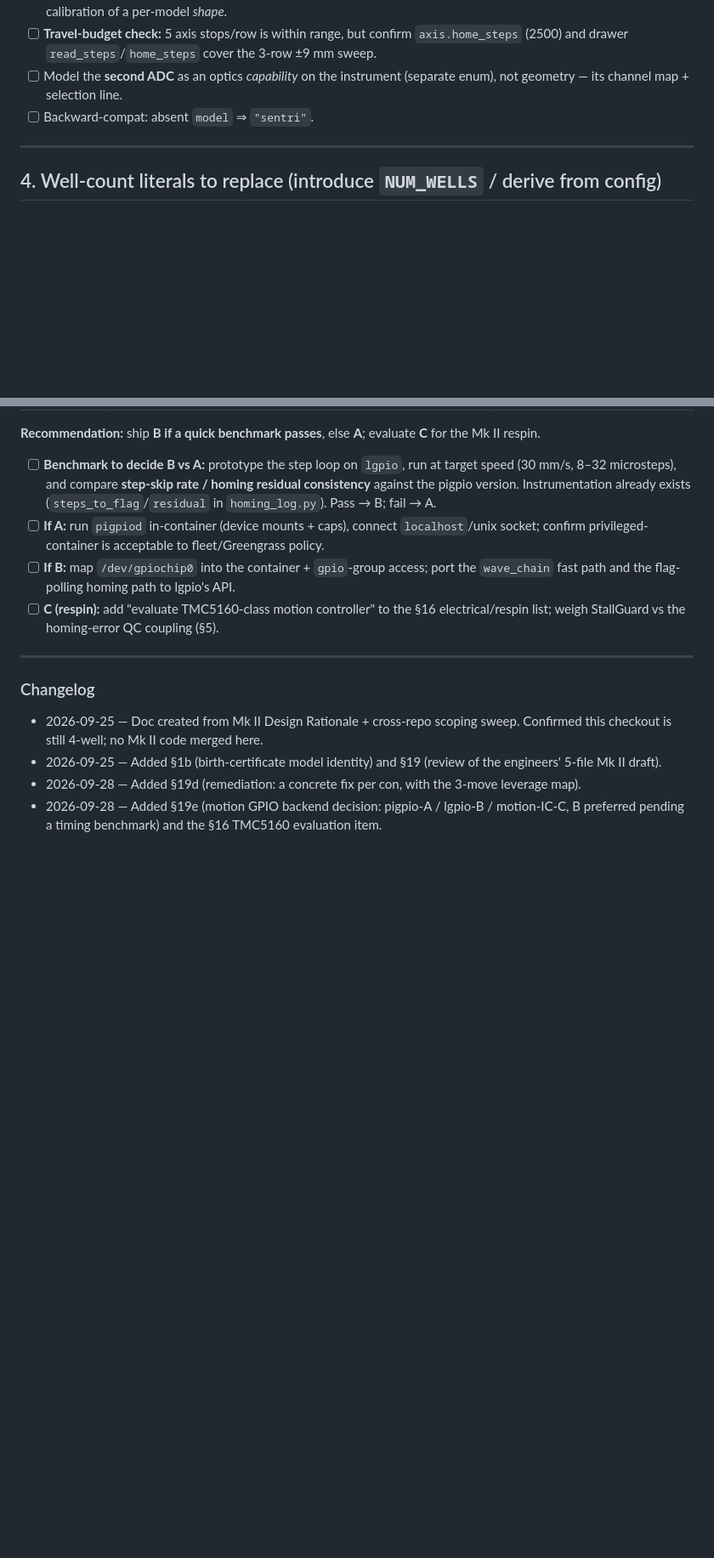
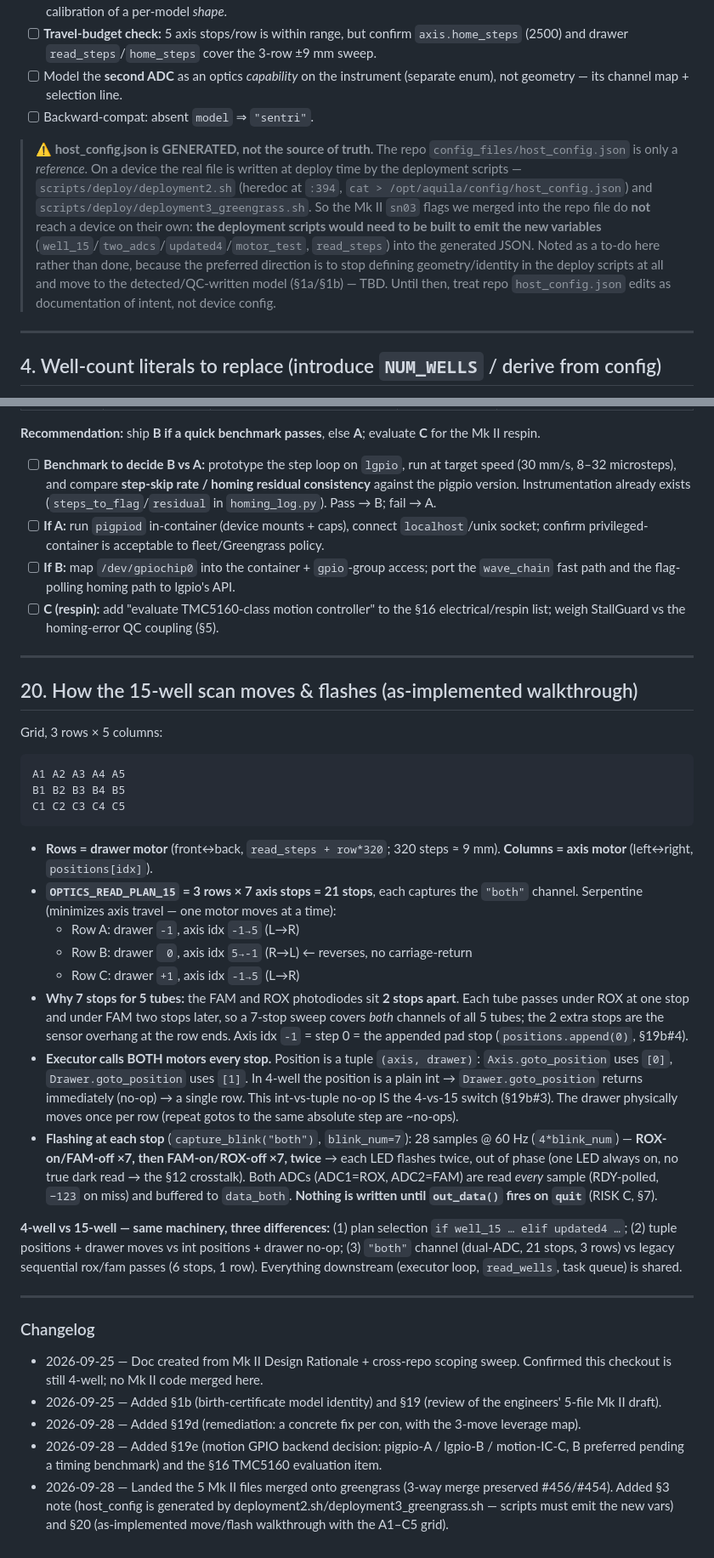
Before and after one commit to AcornGenetics/aquilla-main, a Markdown page: specs/15-well-mkii-migration.md, 2 parts joined by grey strips. Shown at 85% size. GitHub-like rendering; blank space fills up the shorter version.

Commit message:
docs(15well): add §20 move/flash walkthrough + host_config-is-generated note
- §3 note: repo host_config.json is a reference; the device file is generated
  by scripts/deploy/deployment2.sh (:394) + deployment3_greengrass.sh, so the
  Mk II sn03 flags won't reach a device until the deploy scripts emit them
  (preferred direction: drop deploy-script geometry defn for the detected model).
- §20: as-implemented walkthrough on the A1–C5 grid — drawer=rows, axis=cols,
  serpentine 3x5, 7 stops/row for the 2-stop FAM/ROX sensor offset, and the
  28-sample out-of-phase 'both' flash per stop.

Co-Authored-By: Claude Opus 4.8 (1M context) <noreply@anthropic.com>

````diff
--- a/specs/15-well-mkii-migration.md
+++ b/specs/15-well-mkii-migration.md
@@ -97,6 +97,8 @@ Current committed block is 4-well only: `axis.positions: [320, 675, 1030, 1380,
 - [ ] **Travel-budget check:** 5 axis stops/row is within range, but confirm `axis.home_steps` (2500) and drawer `read_steps`/`home_steps` cover the 3-row ±9 mm sweep.
 - [ ] Model the **second ADC** as an optics *capability* on the instrument (separate enum), not geometry — its channel map + selection line.
 - [ ] Backward-compat: absent `model` ⇒ `"sentri"`.
+
+> **⚠️ host_config.json is GENERATED, not the source of truth.** The repo `config_files/host_config.json` is only a *reference*. On a device the real file is written at deploy time by the deployment scripts — `scripts/deploy/deployment2.sh` (heredoc at `:394`, `cat > /opt/aquila/config/host_config.json`) and `scripts/deploy/deployment3_greengrass.sh`. So the Mk II `sn03` flags we merged into the repo file do **not** reach a device on their own: **the deployment scripts would need to be built to emit the new variables** (`well_15`/`two_adcs`/`updated4`/`motor_test`, `read_steps`) into the generated JSON. Noted as a to-do here rather than done, because the preferred direction is to stop defining geometry/identity in the deploy scripts at all and move to the detected/QC-written model (§1a/§1b) — TBD. Until then, treat repo `host_config.json` edits as documentation of intent, not device config.
 
 ---
 
@@ -328,8 +330,30 @@ So accuracy depends on the **timing method**, not on where the code runs. An in-
 
 ---
 
+## 20. How the 15-well scan moves & flashes (as-implemented walkthrough)
+
+Grid, 3 rows × 5 columns:
+```
+A1 A2 A3 A4 A5
+B1 B2 B3 B4 B5
+C1 C2 C3 C4 C5
+```
+- **Rows = drawer motor** (front↔back, `read_steps + row*320`; 320 steps ≈ 9 mm). **Columns = axis motor** (left↔right, `positions[idx]`).
+- **`OPTICS_READ_PLAN_15` = 3 rows × 7 axis stops = 21 stops**, each captures the `"both"` channel. Serpentine (minimizes axis travel — one motor moves at a time):
+  - Row A: drawer `-1`, axis idx `-1→5` (L→R)
+  - Row B: drawer ` 0`, axis idx `5→-1` (R→L)  ← reverses, no carriage-return
+  - Row C: drawer `+1`, axis idx `-1→5` (L→R)
+- **Why 7 stops for 5 tubes:** the FAM and ROX photodiodes sit **2 stops apart**. Each tube passes under ROX at one stop and under FAM two stops later, so a 7-stop sweep covers *both* channels of all 5 tubes; the 2 extra stops are the sensor overhang at the row ends. Axis idx `-1` = step 0 = the appended pad stop (`positions.append(0)`, §19b#4).
+- **Executor calls BOTH motors every stop.** Position is a tuple `(axis, drawer)`: `Axis.goto_position` uses `[0]`, `Drawer.goto_position` uses `[1]`. In 4-well the position is a plain int → `Drawer.goto_position` returns immediately (no-op) → a single row. This int-vs-tuple no-op IS the 4-vs-15 switch (§19b#3). The drawer physically moves once per row (repeat gotos to the same absolute step are ~no-ops).
+- **Flashing at each stop** (`capture_blink("both")`, `blink_num=7`): 28 samples @ 60 Hz (`4*blink_num`) — **ROX-on/FAM-off ×7, then FAM-on/ROX-off ×7, twice** → each LED flashes twice, out of phase (one LED always on, no true dark read → the §12 crosstalk). Both ADCs (ADC1=ROX, ADC2=FAM) are read *every* sample (RDY-polled, `−123` on miss) and buffered to `data_both`. **Nothing is written until `out_data()` fires on `quit`** (RISK C, §7).
+
+**4-well vs 15-well — same machinery, three differences:** (1) plan selection `if well_15 … elif updated4 …`; (2) tuple positions + drawer moves vs int positions + drawer no-op; (3) `"both"` channel (dual-ADC, 21 stops, 3 rows) vs legacy sequential rox/fam passes (6 stops, 1 row). Everything downstream (executor loop, `read_wells`, task queue) is shared.
+
+---
+
 ### Changelog
 - 2026-09-25 — Doc created from Mk II Design Rationale + cross-repo scoping sweep. Confirmed this checkout is still 4-well; no Mk II code merged here.
 - 2026-09-25 — Added §1b (birth-certificate model identity) and §19 (review of the engineers' 5-file Mk II draft).
 - 2026-09-28 — Added §19d (remediation: a concrete fix per con, with the 3-move leverage map).
 - 2026-09-28 — Added §19e (motion GPIO backend decision: pigpio-A / lgpio-B / motion-IC-C, B preferred pending a timing benchmark) and the §16 TMC5160 evaluation item.
+- 2026-09-28 — Landed the 5 Mk II files merged onto greengrass (3-way merge preserved #456/#454). Added §3 note (host_config is generated by deployment2.sh/deployment3_greengrass.sh — scripts must emit the new vars) and §20 (as-implemented move/flash walkthrough with the A1–C5 grid).
````
